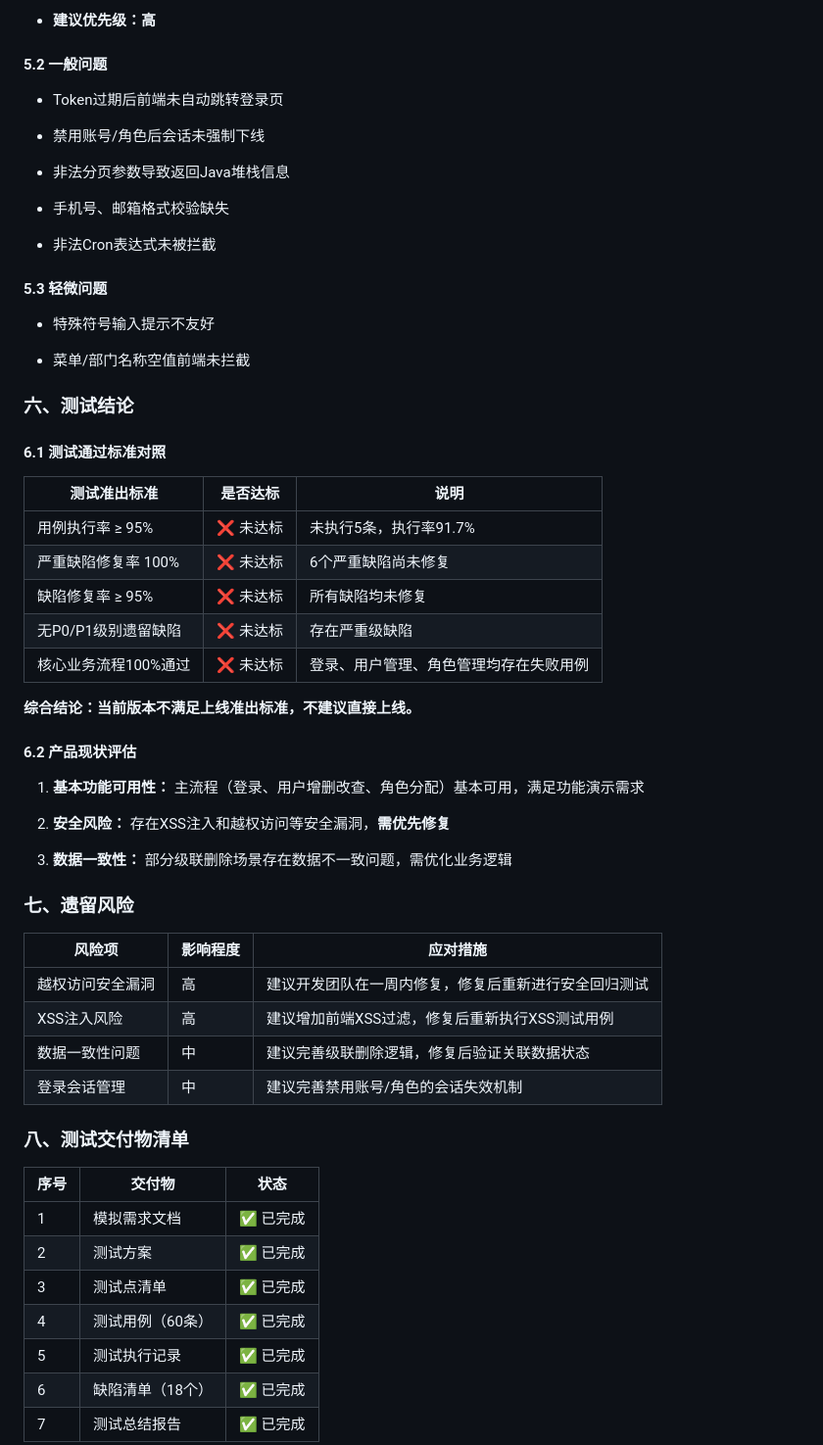
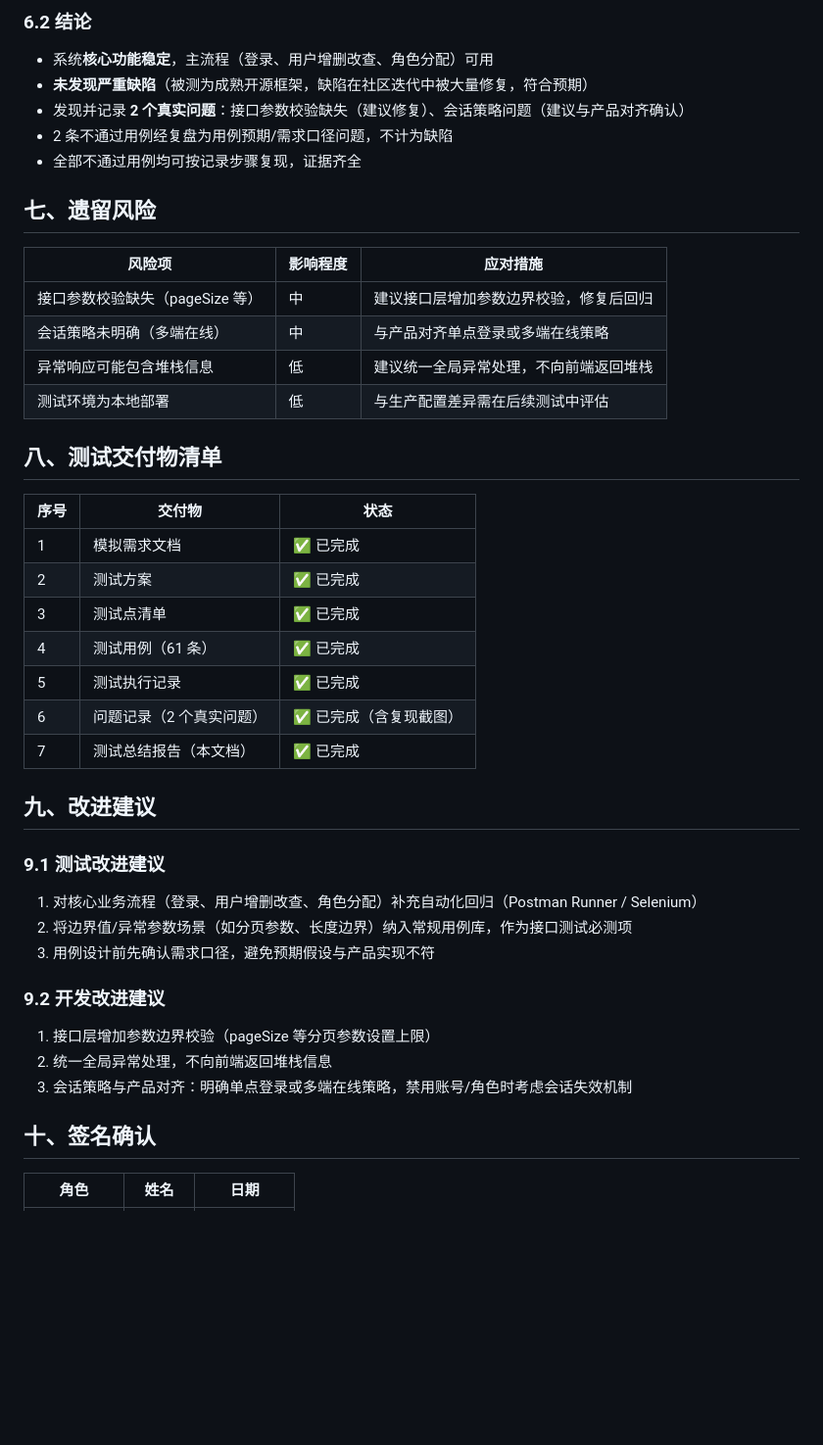
Before and after one commit to tjkkkkklare/ruoyi-test-project, a Markdown page: 05_测试报告/RuoYi‑Vue测试总结报告.md, the part around one of its changes. Shown at 98% size. GitHub-like rendering; blank space fills up the shorter version.

```diff
--- a/05_测试报告/RuoYi‑Vue测试总结报告.md
+++ b/05_测试报告/RuoYi‑Vue测试总结报告.md
@@ -113,68 +102,48 @@
 
-- **建议优先级：高**
+### 6.2 结论
 
+- 系统**核心功能稳定**，主流程（登录、用户增删改查、角色分配）可用
+- **未发现严重缺陷**（被测为成熟开源框架，缺陷在社区迭代中被大量修复，符合预期）
+- 发现并记录 **2 个真实问题**：接口参数校验缺失（建议修复）、会话策略问题（建议与产品对齐确认）
+- 2 条不通过用例经复盘为用例预期/需求口径问题，不计为缺陷
+- 全部不通过用例均可按记录步骤复现，证据齐全
 
-#### 5.2 一般问题
+## 七、遗留风险
 
-- Token过期后前端未自动跳转登录页
+| 风险项 | 影响程度 | 应对措施 |
+|---|---|---|
+| 接口参数校验缺失（pageSize 等） | 中 | 建议接口层增加参数边界校验，修复后回归 |
+| 会话策略未明确（多端在线） | 中 | 与产品对齐单点登录或多端在线策略 |
+| 异常响应可能包含堆栈信息 | 低 | 建议统一全局异常处理，不向前端返回堆栈 |
+| 测试环境为本地部署 | 低 | 与生产配置差异需在后续测试中评估 |
 
-- 禁用账号/角色后会话未强制下线
+## 八、测试交付物清单
 
-- 非法分页参数导致返回Java堆栈信息
+| 序号 | 交付物 | 状态 |
+|---|---|---|
+| 1 | 模拟需求文档 | ✅ 已完成 |
+| 2 | 测试方案 | ✅ 已完成 |
+| 3 | 测试点清单 | ✅ 已完成 |
+| 4 | 测试用例（61 条） | ✅ 已完成 |
+| 5 | 测试执行记录 | ✅ 已完成 |
+| 6 | 问题记录（2 个真实问题） | ✅ 已完成（含复现截图） |
+| 7 | 测试总结报告（本文档） | ✅ 已完成 |
 
-- 手机号、邮箱格式校验缺失
+## 九、改进建议
 
-- 非法Cron表达式未被拦截
+### 9.1 测试改进建议
 
+1. 对核心业务流程（登录、用户增删改查、角色分配）补充自动化回归（Postman Runner / Selenium）
+2. 将边界值/异常参数场景（如分页参数、长度边界）纳入常规用例库，作为接口测试必测项
+3. 用例设计前先确认需求口径，避免预期假设与产品实现不符
 
-#### 5.3 轻微问题
+### 9.2 开发改进建议
 
-- 特殊符号输入提示不友好
+1. 接口层增加参数边界校验（pageSize 等分页参数设置上限）
+2. 统一全局异常处理，不向前端返回堆栈信息
+3. 会话策略与产品对齐：明确单点登录或多端在线策略，禁用账号/角色时考虑会话失效机制
 
-- 菜单/部门名称空值前端未拦截
+## 十、签名确认
 
-
-### 六、测试结论
-
-#### 6.1 测试通过标准对照
-
-|测试准出标准|是否达标|说明|
+| 角色 | 姓名 | 日期 |
 |---|---|---|
-|用例执行率 ≥ 95%|❌ 未达标|未执行5条，执行率91.7%|
-|严重缺陷修复率 100%|❌ 未达标|6个严重缺陷尚未修复|
-|缺陷修复率 ≥ 95%|❌ 未达标|所有缺陷均未修复|
-|无P0/P1级别遗留缺陷|❌ 未达标|存在严重级缺陷|
-|核心业务流程100%通过|❌ 未达标|登录、用户管理、角色管理均存在失败用例|
-
-**综合结论：当前版本不满足上线准出标准，不建议直接上线。**
-
-#### 6.2 产品现状评估
-
-1. **基本功能可用性：** 主流程（登录、用户增删改查、角色分配）基本可用，满足功能演示需求
-
-2. **安全风险：** 存在XSS注入和越权访问等安全漏洞，**需优先修复**
-
-3. **数据一致性：** 部分级联删除场景存在数据不一致问题，需优化业务逻辑
-
-
-### 七、遗留风险
-
-|风险项|影响程度|应对措施|
-|---|---|---|
-|越权访问安全漏洞|高|建议开发团队在一周内修复，修复后重新进行安全回归测试|
-|XSS注入风险|高|建议增加前端XSS过滤，修复后重新执行XSS测试用例|
-|数据一致性问题|中|建议完善级联删除逻辑，修复后验证关联数据状态|
-|登录会话管理|中|建议完善禁用账号/角色的会话失效机制|
-
-### 八、测试交付物清单
-
-| 序号  | 交付物       | 状态    |
-| --- | --------- | ----- |
-| 1   | 模拟需求文档    | ✅ 已完成 |
-| 2   | 测试方案      | ✅ 已完成 |
-| 3   | 测试点清单     | ✅ 已完成 |
-| 4   | 测试用例（60条） | ✅ 已完成 |
-| 5   | 测试执行记录    | ✅ 已完成 |
-| 6   | 缺陷清单（18个） | ✅ 已完成 |
-| 7   | 测试总结报告    | ✅ 已完成 |
-
```
Also changed, not shown: other parts of 05_测试报告/RuoYi‑Vue测试总结报告.md (+78 -113 lines).
